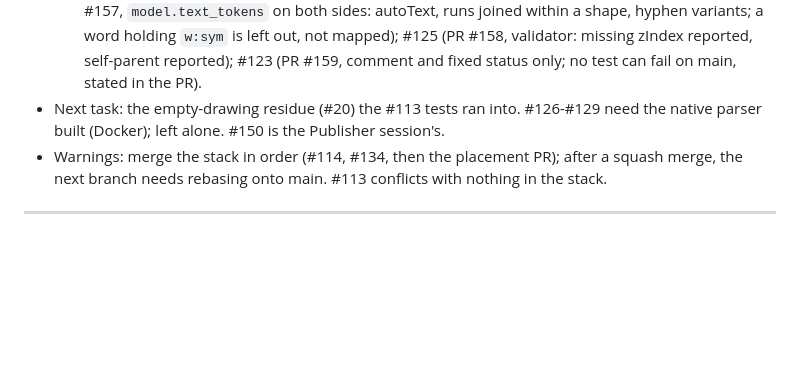
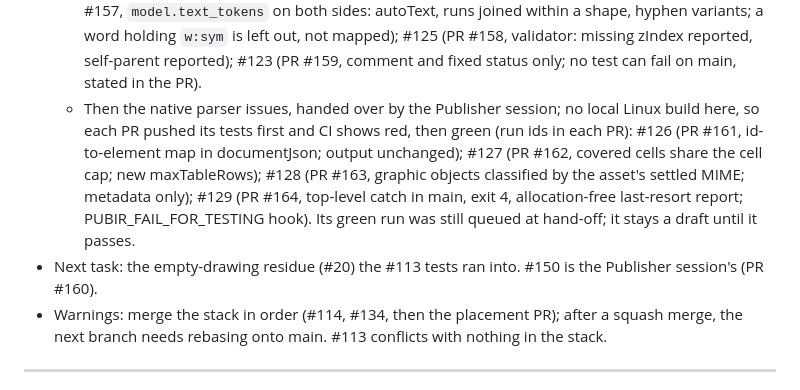
Before and after one commit to dfa-primarytech/workspace-migration-toolkit, a Markdown page: .agent/HANDOFF.md, the part around the change. GitHub-like rendering; blank space fills up the shorter version.

Commit message:
Hand off the native parser fixes
Co-Authored-By: Claude Opus 5.5 <noreply@anthropic.com>

```diff
--- a/.agent/HANDOFF.md
+++ b/.agent/HANDOFF.md
@@ -32,7 +32,12 @@
     #122 (PR #157, `model.text_tokens` on both sides: autoText, runs joined within a shape, hyphen variants; a word holding `w:sym` is left out, not mapped);
     #125 (PR #158, validator: missing zIndex reported, self-parent reported);
     #123 (PR #159, comment and fixed status only; no test can fail on main, stated in the PR).
-- Next task: the empty-drawing residue (#20) the #113 tests ran into. #126-#129 need the native parser built (Docker); left alone. #150 is the Publisher session's.
+  - Then the native parser issues, handed over by the Publisher session; no local Linux build here, so each PR pushed its tests first and CI shows red, then green (run ids in each PR):
+    #126 (PR #161, id-to-element map in documentJson; output unchanged);
+    #127 (PR #162, covered cells share the cell cap; new maxTableRows);
+    #128 (PR #163, graphic objects classified by the asset's settled MIME; metadata only);
+    #129 (PR #164, top-level catch in main, exit 4, allocation-free last-resort report; PUBIR_FAIL_FOR_TESTING hook). Its green run was still queued at hand-off; it stays a draft until it passes.
+- Next task: the empty-drawing residue (#20) the #113 tests ran into. #150 is the Publisher session's (PR #160).
 - Warnings: merge the stack in order (#114, #134, then the placement PR); after a squash merge, the next branch needs rebasing onto main. #113 conflicts with nothing in the stack.
 
 ---
```
